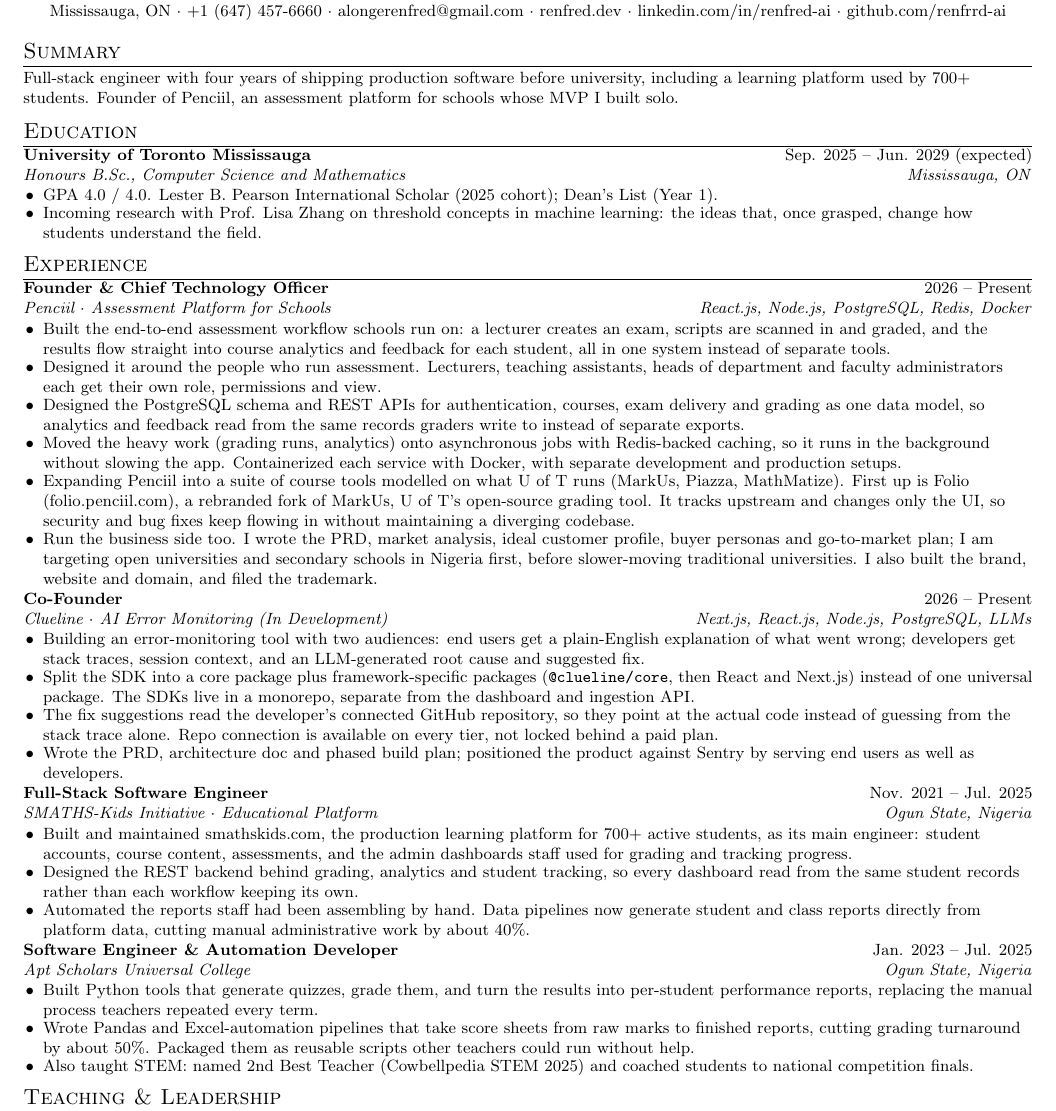
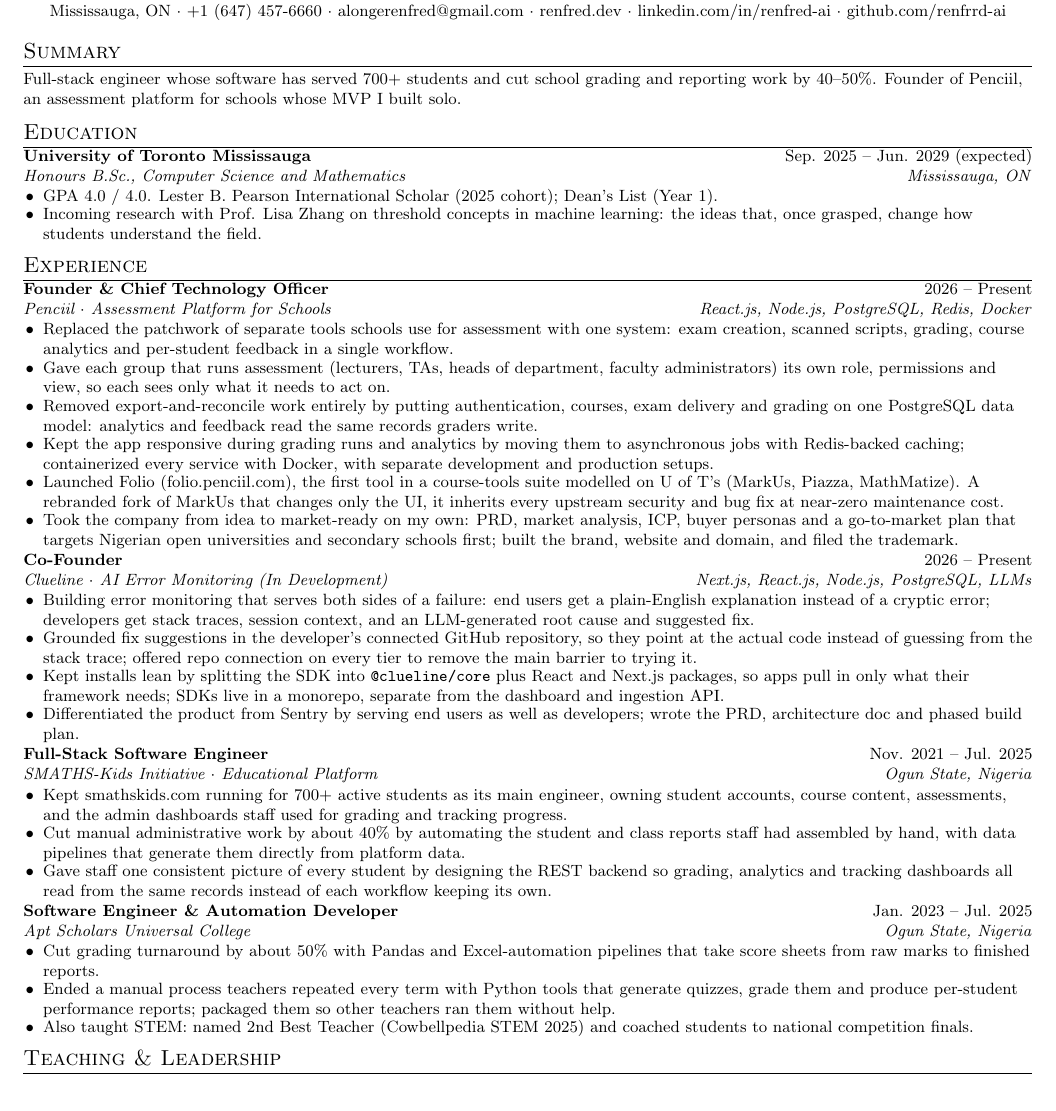
Before and after one commit to renfrrd-ai/myResume, a LaTeX CV (resume.tex): part of the page, cut so that both start at the same text. Compiled offline with pdfLaTeX.

Commit message:
Revise resume content for clarity and impact
Updated summary and experience descriptions to enhance clarity and impact, emphasizing achievements and roles. Improved language to better reflect contributions and responsibilities.

```diff
--- a/resume.tex
+++ b/resume.tex
@@ -87,8 +87,8 @@
 
 %-----------SUMMARY-----------
 \section{Summary}
-\small{Full-stack engineer with four years of shipping production software before university, including a learning platform used by
-700+ students. Founder of Penciil, an assessment platform for schools whose MVP I built solo.}
+\small{Full-stack engineer whose software has served 700+ students and cut school grading and reporting work by 40--50\%.
+Founder of Penciil, an assessment platform for schools whose MVP I built solo.}
 
 %-----------EDUCATION-----------
 \section{Education}
@@ -114,20 +114,18 @@
 {\href{https://penciil.com}{Penciil} $\cdot$ Assessment Platform for Schools}
 {React.js, Node.js, PostgreSQL, Redis, Docker}
 \resumeItemListStart
-\resumeItem{Built the end-to-end assessment workflow schools run on: a lecturer creates an exam, scripts are scanned in and graded,
-and the results flow straight into course analytics and feedback for each student, all in one system instead of separate tools.}
-\resumeItem{Designed it around the people who run assessment. Lecturers, teaching assistants, heads of department and faculty
-administrators each get their own role, permissions and view.}
-\resumeItem{Designed the PostgreSQL schema and REST APIs for authentication, courses, exam delivery and grading as one data model,
-so analytics and feedback read from the same records graders write to instead of separate exports.}
-\resumeItem{Moved the heavy work (grading runs, analytics) onto asynchronous jobs with Redis-backed caching, so it runs in the
-background without slowing the app. Containerized each service with Docker, with separate development and production setups.}
-\resumeItem{Expanding Penciil into a suite of course tools modelled on what U of T runs (MarkUs, Piazza, MathMatize). First up is Folio
-(folio.penciil.com), a rebranded fork of MarkUs, U of T's open-source grading tool. It tracks upstream and changes only the UI,
-so security and bug fixes keep flowing in without maintaining a diverging codebase.}
-\resumeItem{Run the business side too. I wrote the PRD, market analysis, ideal customer profile, buyer personas and go-to-market plan;
-I am targeting open universities and secondary schools in Nigeria first, before slower-moving traditional universities. I also built
-the brand, website and domain, and filed the trademark.}
+\resumeItem{Replaced the patchwork of separate tools schools use for assessment with one system: exam creation, scanned scripts,
+grading, course analytics and per-student feedback in a single workflow.}
+\resumeItem{Gave each group that runs assessment (lecturers, TAs, heads of department, faculty administrators) its own role,
+permissions and view, so each sees only what it needs to act on.}
+\resumeItem{Removed export-and-reconcile work entirely by putting authentication, courses, exam delivery and grading on one PostgreSQL
+data model: analytics and feedback read the same records graders write.}
+\resumeItem{Kept the app responsive during grading runs and analytics by moving them to asynchronous jobs with Redis-backed caching;
+containerized every service with Docker, with separate development and production setups.}
+\resumeItem{Launched Folio (folio.penciil.com), the first tool in a course-tools suite modelled on U of T's (MarkUs, Piazza, MathMatize).
+A rebranded fork of MarkUs that changes only the UI, it inherits every upstream security and bug fix at near-zero maintenance cost.}
+\resumeItem{Took the company from idea to market-ready on my own: PRD, market analysis, ICP, buyer personas and a go-to-market plan
+that targets Nigerian open universities and secondary schools first; built the brand, website and domain, and filed the trademark.}
 \resumeItemListEnd
 
 \resumeSubheading
@@ -136,16 +134,14 @@
 {\href{https://clueline.dev}{Clueline} $\cdot$ AI Error Monitoring (In Development)}
 {Next.js, React.js, Node.js, PostgreSQL, LLMs}
 \resumeItemListStart
-\resumeItem{Building an error-monitoring tool with two audiences: end users get a plain-English explanation of what went wrong;
-developers get stack traces, session context, and an LLM-generated root cause and suggested fix.}
-\resumeItem{Split the SDK into a core package plus framework-specific packages (\texttt{@clueline/core}, then React and Next.js) instead
-of one universal package. The SDKs live in a monorepo, separate from the dashboard and ingestion API.}
-\resumeItem{The fix suggestions read the developer's connected GitHub repository, so they point at the actual code instead of
-guessing from the stack trace alone. Repo connection is available on every tier, not locked behind a paid plan.}
-\resumeItem{Wrote the PRD, architecture doc and phased build plan; positioned the product against Sentry by serving end users as
-well as developers.}
+\resumeItem{Building error monitoring that serves both sides of a failure: end users get a plain-English explanation instead of a cryptic
+error; developers get stack traces, session context, and an LLM-generated root cause and suggested fix.}
+\resumeItem{Grounded fix suggestions in the developer's connected GitHub repository, so they point at the actual code instead of guessing
+from the stack trace; offered repo connection on every tier to remove the main barrier to trying it.}
+\resumeItem{Kept installs lean by splitting the SDK into \texttt{@clueline/core} plus React and Next.js packages, so apps pull in only what
+their framework needs; SDKs live in a monorepo, separate from the dashboard and ingestion API.}
+\resumeItem{Differentiated the product from Sentry by serving end users as well as developers; wrote the PRD, architecture doc and phased build plan.}
 \resumeItemListEnd
-
 
 \resumeSubheading
 {Full-Stack Software Engineer}
@@ -153,12 +149,12 @@
 {SMATHS-Kids Initiative $\cdot$ Educational Platform}
 {Ogun State, Nigeria}
 \resumeItemListStart
-\resumeItem{Built and maintained \href{https://smathskids.com}{smathskids.com}, the production learning platform for 700+ active students, as its main engineer:
-student accounts, course content, assessments, and the admin dashboards staff used for grading and tracking progress.}
-\resumeItem{Designed the REST backend behind grading, analytics and student tracking, so every dashboard read from the same student
-records rather than each workflow keeping its own.}
-\resumeItem{Automated the reports staff had been assembling by hand. Data pipelines now generate student and class reports directly
-from platform data, cutting manual administrative work by about 40\%.}
+\resumeItem{Kept \href{https://smathskids.com}{smathskids.com} running for 700+ active students as its main engineer, owning student accounts,
+course content, assessments, and the admin dashboards staff used for grading and tracking progress.}
+\resumeItem{Cut manual administrative work by about 40\% by automating the student and class reports staff had assembled by hand,
+with data pipelines that generate them directly from platform data.}
+\resumeItem{Gave staff one consistent picture of every student by designing the REST backend so grading, analytics and tracking
+dashboards all read from the same records instead of each workflow keeping its own.}
 \resumeItemListEnd
 
 \resumeSubheading
@@ -167,10 +163,10 @@
 {Apt Scholars Universal College}
 {Ogun State, Nigeria}
 \resumeItemListStart
-\resumeItem{Built Python tools that generate quizzes, grade them, and turn the results into per-student performance reports, replacing
-the manual process teachers repeated every term.}
-\resumeItem{Wrote Pandas and Excel-automation pipelines that take score sheets from raw marks to finished reports, cutting grading
-turnaround by about 50\%. Packaged them as reusable scripts other teachers could run without help.}
+\resumeItem{Cut grading turnaround by about 50\% with Pandas and Excel-automation pipelines that take score sheets from raw marks to
+finished reports.}
+\resumeItem{Ended a manual process teachers repeated every term with Python tools that generate quizzes, grade them and produce
+per-student performance reports; packaged them so other teachers ran them without help.}
 \resumeItem{Also taught STEM: named 2nd Best Teacher (Cowbellpedia STEM 2025) and coached students to national competition finals.}
 \resumeItemListEnd
 
```
